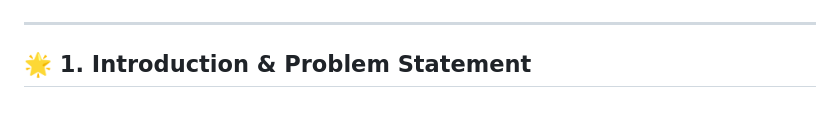
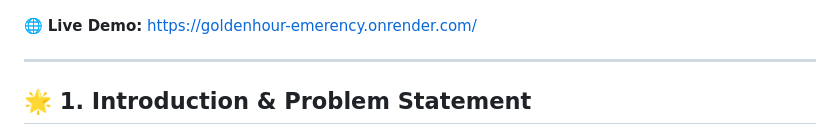
Before and after one commit to vishal-s-sollapure/GoldenHour, a Markdown page: README.md, the part around one of its changes. GitHub-like rendering; blank space fills up the shorter version.

Commit message:
docs: add verified public live demo link to README and release notes

```diff
--- a/README.md
+++ b/README.md
@@ -6,6 +7,8 @@
 [![Node.js Runtime](https://img.shields.io/badge/Node.js-Built--in%20HTTP%20%2F%20Express-green.svg)](https://nodejs.org)
 [![Tests Passing](https://img.shields.io/badge/Tests-12%2F12%20Passed-brightgreen.svg)](tests/api.test.js)
 [![Emergency Dialer](https://img.shields.io/badge/Emergency%20Dialer-India%20112%20Unblocked-red.svg)](tel:112)
+
+🌐 **Live Demo:** [https://goldenhour-emerency.onrender.com/](https://goldenhour-emerency.onrender.com/)
 
 ---
 
```
Also changed, not shown: other parts of README.md (+1 -0 lines), RELEASE_NOTES.md (+2 -1 lines).
